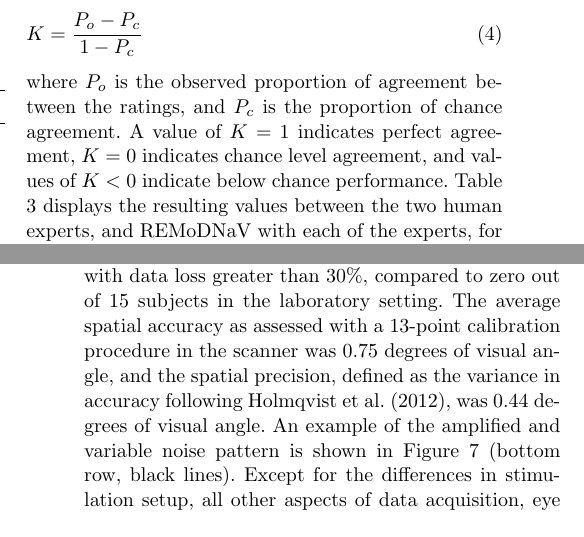
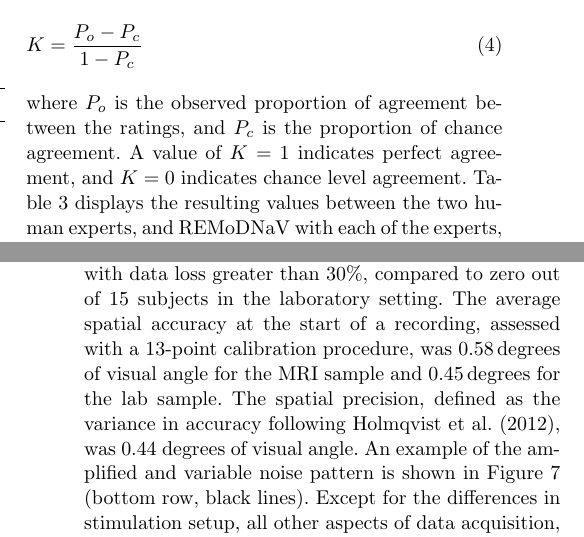
Before and after one commit to psychoinformatics-de/paper-remodnav, a LaTeX paper (main.tex): two parts of the columns of pages 8 and 12 of 17, joined at a grey line, cut so that both start at the same text. Compiled offline with pdfLaTeX.

Commit message:
Minor results fixups; add correct spatial accuracy estimates from paper

```diff
--- a/main.tex
+++ b/main.tex
@@ -835,8 +835,8 @@ K = \frac{P_o - P_c}{1- P_c}
 %
 where $P_o$ is the observed proportion of agreement between the ratings, and
 $P_c$ is the proportion of chance agreement. A value of $K=1$ indicates perfect
-agreement, $K=0$ indicates chance level agreement, and values of $K<0$ indicate
-below chance performance. Table \ref{tab:kappa} displays the resulting values
+agreement, and $K=0$ indicates chance level agreement.
+Table \ref{tab:kappa} displays the resulting values
 between the two human experts, and \remodnav\ with each of the experts, for
 each stimulus category and the three event types used in \citet{Andersson2017},
 namely fixations, saccades, and PSOs (compare to \citet{Andersson2017}, table 7).
@@ -1094,8 +1094,9 @@ noisier data, as evident from a generally higher amount of data loss and a
 larger spatial uncertainty \citep[Technical Validation]{Hanke2016}: Six out
 of 15 subjects had one or more movie segments with data loss greater than 30\%,
 compared to zero out of 15 subjects in the laboratory setting.
-The average spatial accuracy as assessed with a 13-point calibration procedure
-in the scanner was 0.75 degrees of visual angle, and the spatial precision,
+The average spatial accuracy at the start of a recording, assessed with a 13-point
+calibration procedure, was \unit[0.58]{degrees of visual angle} for the MRI sample and
+\unit[0.45]{degrees} for the lab sample. The spatial precision,
 defined as the variance in accuracy following \citet{holmqvist2012eye},
 was 0.44 degrees of visual angle.
 An example of the amplified and variable noise pattern is shown in \fig{remodnav} (bottom
```
Also changed, not shown: main.tex (4 more changed lines).
